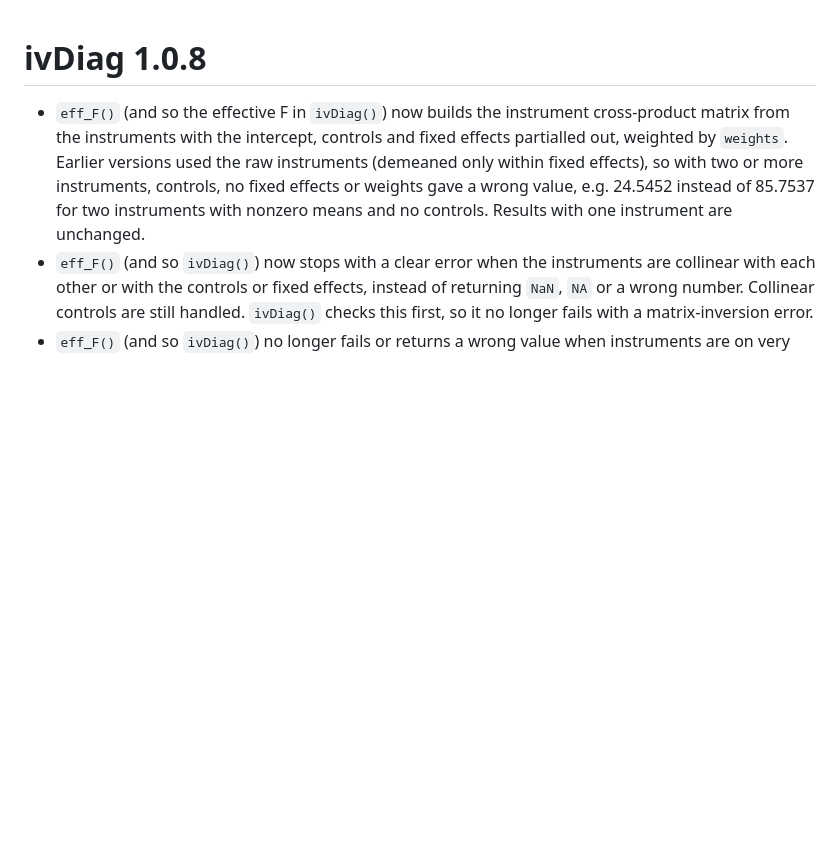
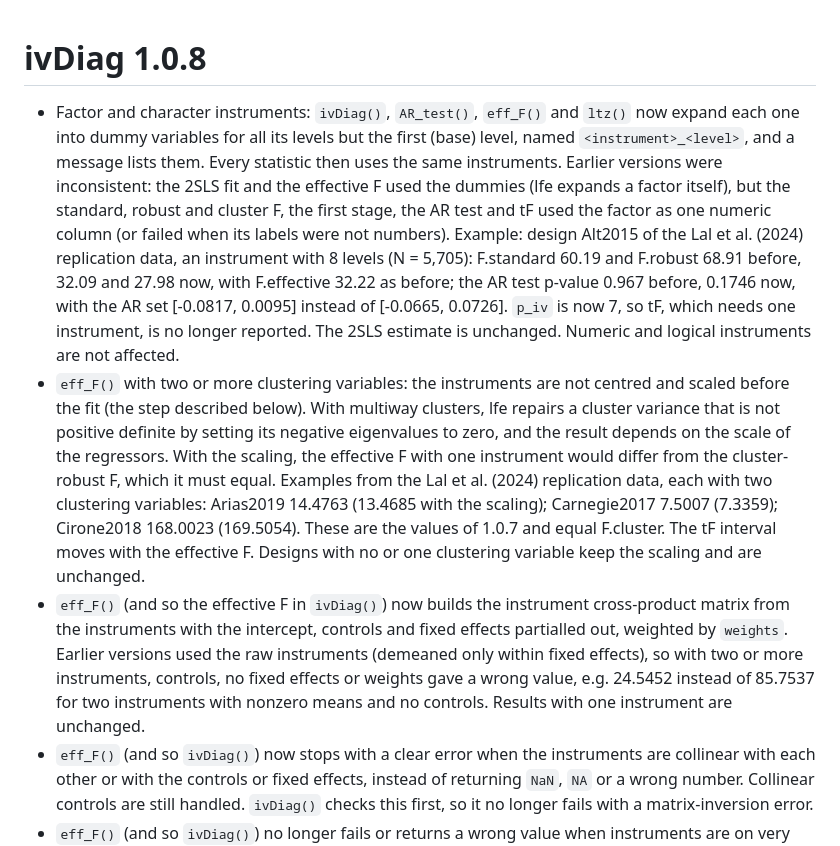
Before and after one commit to apoorvalal/ivDiag, a Markdown page: NEWS.md, the part around the change. Drawn GitHub-style; blank space fills up the shorter version.

Commit message:
NEWS (1.0.8): factor instruments and multiway eff_F; version stays 1.0.8
Co-Authored-By: Claude Opus 5.5 <noreply@anthropic.com>

```diff
--- a/NEWS.md
+++ b/NEWS.md
@@ -1,4 +1,27 @@
 # ivDiag 1.0.8
+* Factor and character instruments: `ivDiag()`, `AR_test()`, `eff_F()` and `ltz()` now
+  expand each one into dummy variables for all its levels but the first (base) level,
+  named `<instrument>_<level>`, and a message lists them. Every statistic then uses the
+  same instruments. Earlier versions were inconsistent: the 2SLS fit and the effective F
+  used the dummies (lfe expands a factor itself), but the standard, robust and cluster F,
+  the first stage, the AR test and tF used the factor as one numeric column (or failed
+  when its labels were not numbers). Example: design Alt2015 of the Lal et al. (2024)
+  replication data, an instrument with 8 levels (N = 5,705): F.standard 60.19 and
+  F.robust 68.91 before, 32.09 and 27.98 now, with F.effective 32.22 as before; the AR
+  test p-value 0.967 before, 0.1746 now, with the AR set [-0.0817, 0.0095] instead of
+  [-0.0665, 0.0726]. `p_iv` is now 7, so tF, which needs one
+  instrument, is no longer reported. The 2SLS estimate is unchanged. Numeric and logical
+  instruments are not affected.
+* `eff_F()` with two or more clustering variables: the instruments are not centred and
+  scaled before the fit (the step described below). With multiway clusters, lfe repairs a
+  cluster variance that is not positive definite by setting its negative eigenvalues to
+  zero, and the result depends on the scale of the regressors. With the scaling, the
+  effective F with one instrument would differ from the cluster-robust F, which it must equal. Examples
+  from the Lal et al. (2024) replication data, each with two clustering variables:
+  Arias2019 14.4763 (13.4685 with the scaling); Carnegie2017 7.5007 (7.3359); Cirone2018
+  168.0023 (169.5054). These are the values of 1.0.7 and equal F.cluster. The tF
+  interval moves with the effective F. Designs with no or one clustering variable keep
+  the scaling and are unchanged.
 * `eff_F()` (and so the effective F in `ivDiag()`) now builds the instrument cross-product
   matrix from the instruments with the intercept, controls and fixed effects partialled
   out, weighted by `weights`. Earlier versions used the raw instruments (demeaned only
```
